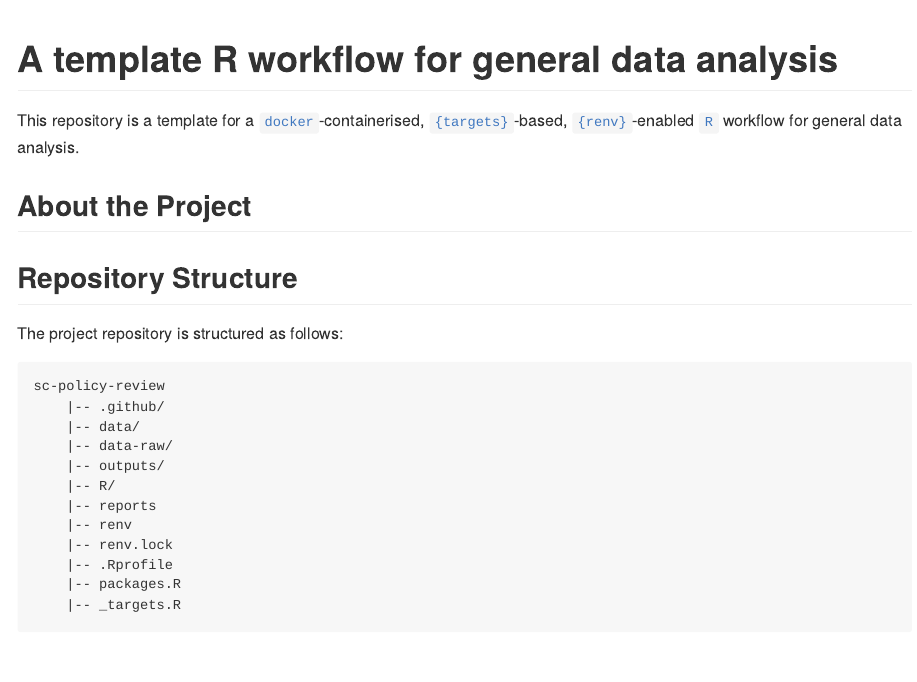
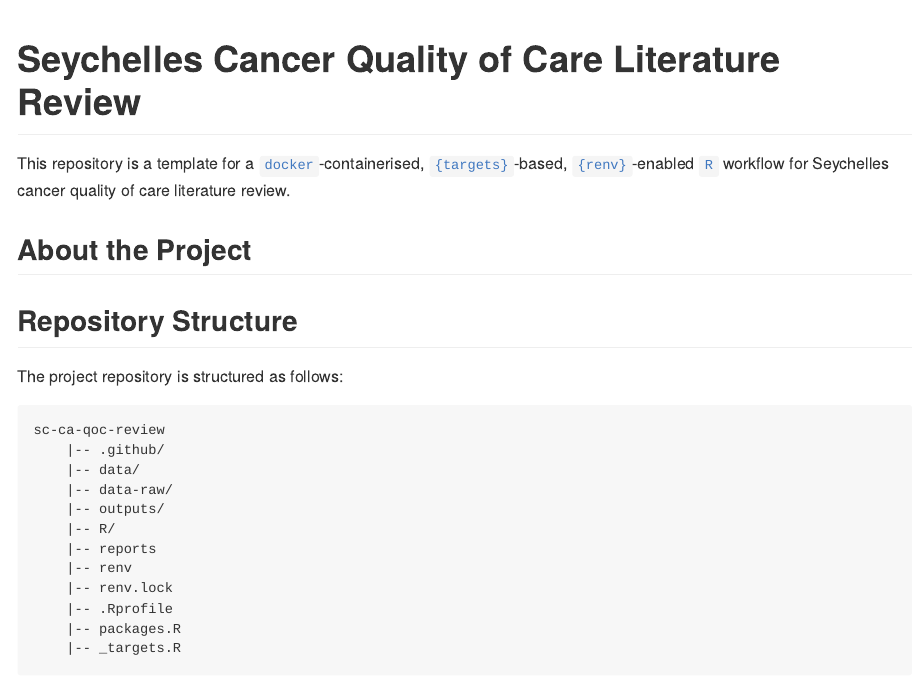
Before and after one commit to OxfordIHTM/sc-ca-qoc-review, an R Markdown document (README.Rmd): the page in a window 1100 px wide, from its top. The pictures show the output file README.md that the author committed with the source, drawn offline in the style of GitHub.

Commit message:
initialise and setup repository; fix #1

````diff
--- a/.github/workflows/test-targets-workflow.yml
+++ b/.github/workflows/test-targets-workflow.yml
@@ -25,7 +23,7 @@ jobs:
 
       - name: Trust git repo
         run: |
-          git config --global --add safe.directory /__w/ihtm-targets-template/ihtm-targets-template
+          git config --global --add safe.directory /__w/sc-ca-qoc-review/sc-ca-qoc-review
 
       - name: Install packages from renv.lock (with cache)
         if: ${{ !env.ACT }}
--- a/README.Rmd
+++ b/README.Rmd
@@ -11,12 +11,12 @@ knitr::opts_chunk$set(
 )
 ```
 
-# A template R workflow for general data analysis
+# Seychelles Cancer Quality of Care Literature Review
 
 <!-- badges: start -->
 <!-- badges: end -->
 
-This repository is a template for a [`docker`](https://www.docker.com/get-started)-containerised, [`{targets}`](https://docs.ropensci.org/targets/)-based, [`{renv}`](https://rstudio.github.io/renv/articles/renv.html)-enabled [`R`](https://cran.r-project.org/) workflow for general data analysis.
+This repository is a template for a [`docker`](https://www.docker.com/get-started)-containerised, [`{targets}`](https://docs.ropensci.org/targets/)-based, [`{renv}`](https://rstudio.github.io/renv/articles/renv.html)-enabled [`R`](https://cran.r-project.org/) workflow for Seychelles cancer quality of care literature review.
 
 ## About the Project
 
````
Also changed, not shown: README.md, .github/workflows/test-targets-workflow.yml (2 more changed lines), README.Rmd (2 more changed lines), 2 other files.
